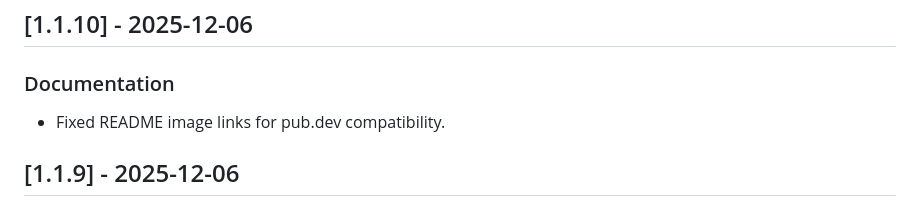
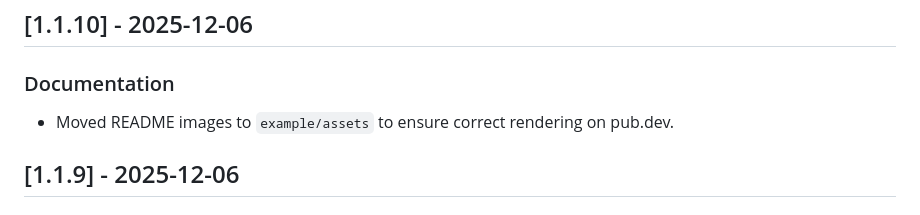
Before and after one commit to pixeluvw/neuron, a Markdown page: CHANGELOG.md, the part around the change. Drawn GitHub-style.

Commit message:
docs: update changelog details

```diff
--- a/CHANGELOG.md
+++ b/CHANGELOG.md
@@ -57,7 +57,7 @@ and this project adheres to [Semantic Versioning](https://semver.org/spec/v2.0.0
 ## [1.1.10] - 2025-12-06
 
 ### Documentation
-- Fixed README image links for pub.dev compatibility.
+- Moved README images to `example/assets` to ensure correct rendering on pub.dev.
 
 ## [1.1.9] - 2025-12-06
 
```
